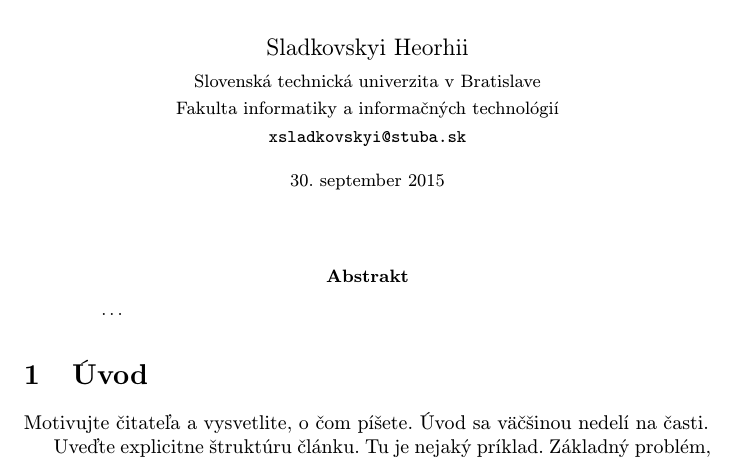
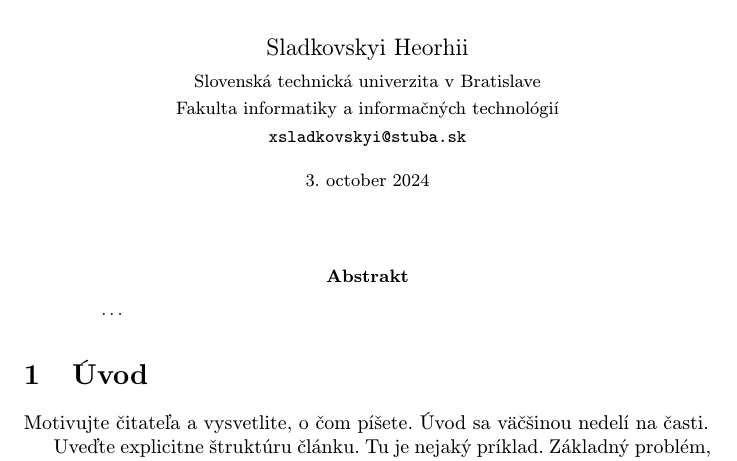
Before and after one commit to GeorgiyGit/MIP-Article, a LaTeX paper (clanok.tex): part of page 1 of 2, cut so that both start at the same text. Compiled offline with pdfLaTeX.

Commit message:
Change date

```diff
--- a/clanok.tex
+++ b/clanok.tex
@@ -23,7 +23,7 @@
 	{\small \texttt{xsladkovskyi@stuba.sk}}
 	}
 
-\date{\small 30. september 2015} % upravte
+\date{\small 3. october 2024} % upravte
 
 
 
```
